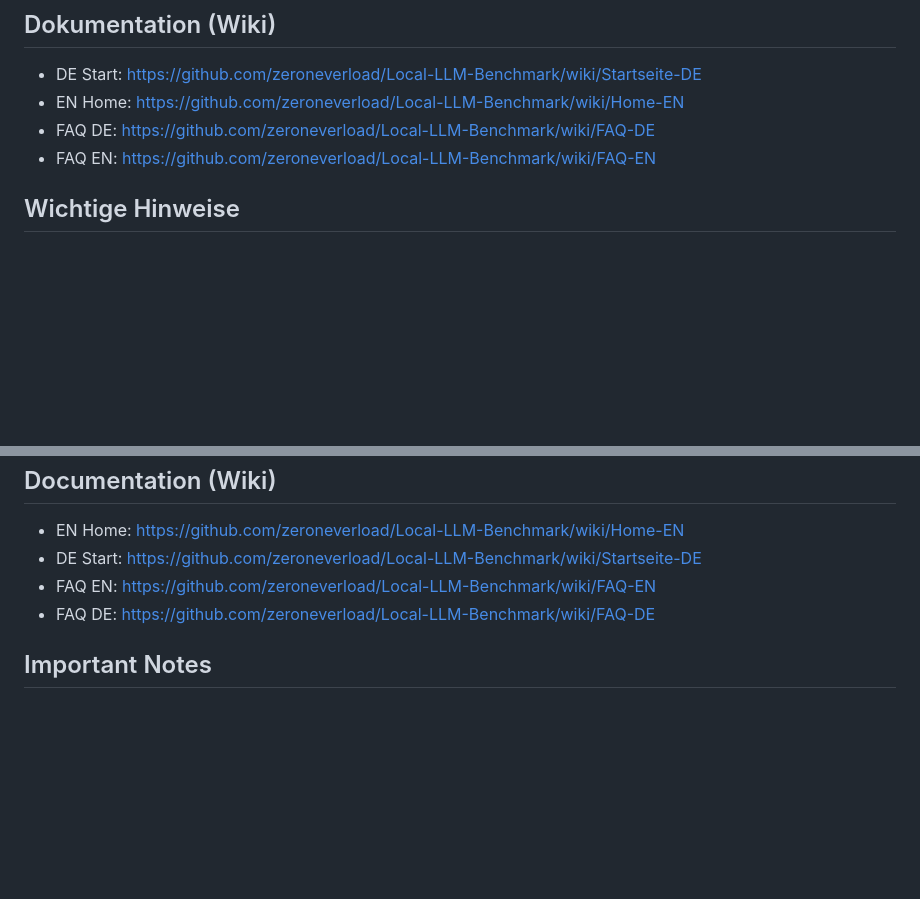
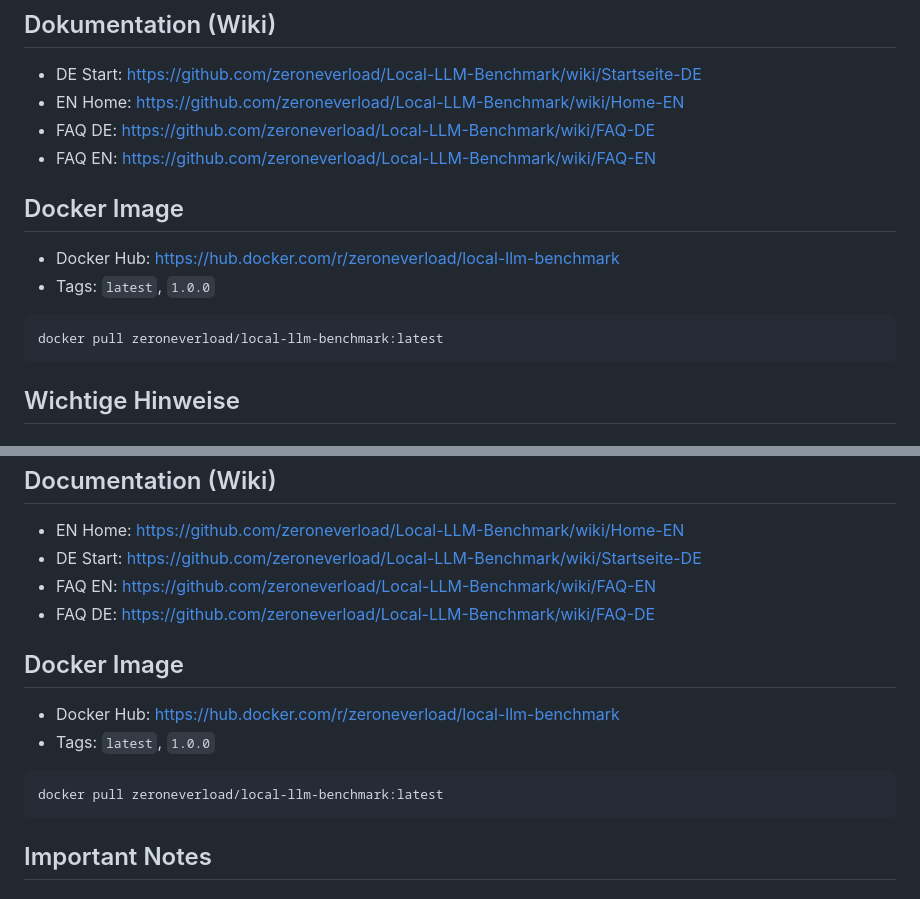
Before and after one commit to zeroneverload/Local-LLM-Benchmark, a Markdown page: README.md, 2 parts joined by grey strips. GitHub-like rendering; blank space fills up the shorter version.

Commit message:
Add Docker Hub image link and pull instructions

````diff
--- a/README.md
+++ b/README.md
@@ -61,6 +61,15 @@ Hinweise:
 - EN Home: https://github.com/zeroneverload/Local-LLM-Benchmark/wiki/Home-EN
 - FAQ DE: https://github.com/zeroneverload/Local-LLM-Benchmark/wiki/FAQ-DE
 - FAQ EN: https://github.com/zeroneverload/Local-LLM-Benchmark/wiki/FAQ-EN
+
+## Docker Image
+
+- Docker Hub: https://hub.docker.com/r/zeroneverload/local-llm-benchmark
+- Tags: `latest`, `1.0.0`
+
+```bash
+docker pull zeroneverload/local-llm-benchmark:latest
+```
 
 ## Wichtige Hinweise
 
@@ -167,6 +176,15 @@ Notes:
 - FAQ EN: https://github.com/zeroneverload/Local-LLM-Benchmark/wiki/FAQ-EN
 - FAQ DE: https://github.com/zeroneverload/Local-LLM-Benchmark/wiki/FAQ-DE
 
+## Docker Image
+
+- Docker Hub: https://hub.docker.com/r/zeroneverload/local-llm-benchmark
+- Tags: `latest`, `1.0.0`
+
+```bash
+docker pull zeroneverload/local-llm-benchmark:latest
+```
+
 ## Important Notes
 
 ### Default prompts
````
